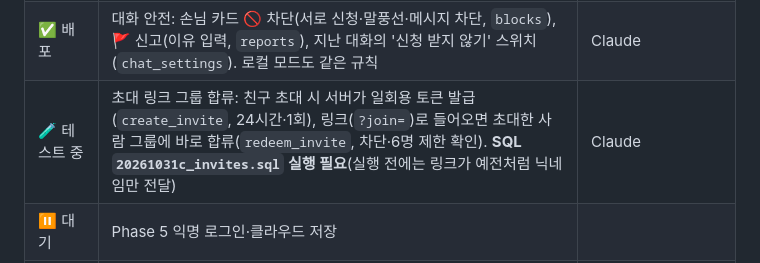
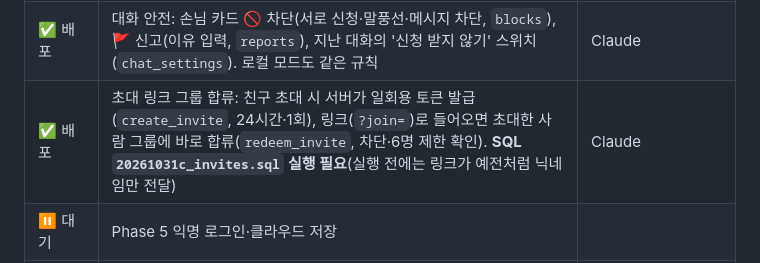
Before and after one commit to eye215/jjimjiljung, a Markdown page: README.md, the part around the change. GitHub-like rendering.

Commit message:
README: invite join deployed
Co-Authored-By: Claude Opus 5.5 <noreply@anthropic.com>
Claude-Session: https://claude.ai/code/session_018NjNF6Ji8yfssqcqeWDbFh

```diff
--- a/README.md
+++ b/README.md
@@ -192,7 +192,7 @@ npm test                         # 테스트 10종 (아래 표)
 | ✅ 배포 | 입구 카운터: 휴게실 동쪽 `entrance` 방, 직원 NPC, 처음 방문 시 사물함 열쇠 번호(기기 저장 `jjimjiljung-key`)와 새 찜질복, 탈의실 버튼에 열쇠 번호 표시 | Claude |
 | ✅ 배포 | 옷은 탈의실 사물함에서만(옷 🎲 버튼 숨김), 팝업 iOS 글래스 재정리(매점·둘러보기·닉네임·운세), 식혜 아이콘·버튼 텍스트 가운데, NPC 양머리 아래 머리카락 정리(모든 캐릭터 기본 양머리), 앉아서 기뻐하기는 두 손만 번쩍, 목욕탕 온탕·냉탕 들어가기(8·6초, 온기 +2, 5분)·샤워(4초, +1, 3분) | Claude |
 | ✅ 배포 | 대화 안전: 손님 카드 🚫 차단(서로 신청·말풍선·메시지 차단, `blocks`), 🚩 신고(이유 입력, `reports`), 지난 대화의 '신청 받지 않기' 스위치(`chat_settings`). 로컬 모드도 같은 규칙 | Claude |
-| 🧪 테스트 중 | 초대 링크 그룹 합류: 친구 초대 시 서버가 일회용 토큰 발급(`create_invite`, 24시간·1회), 링크(`?join=`)로 들어오면 초대한 사람 그룹에 바로 합류(`redeem_invite`, 차단·6명 제한 확인). **SQL `20261031c_invites.sql` 실행 필요**(실행 전에는 링크가 예전처럼 닉네임만 전달) | Claude |
+| ✅ 배포 | 초대 링크 그룹 합류: 친구 초대 시 서버가 일회용 토큰 발급(`create_invite`, 24시간·1회), 링크(`?join=`)로 들어오면 초대한 사람 그룹에 바로 합류(`redeem_invite`, 차단·6명 제한 확인). **SQL `20261031c_invites.sql` 실행 필요**(실행 전에는 링크가 예전처럼 닉네임만 전달) | Claude |
 | ⏸ 대기 | Phase 5 익명 로그인·클라우드 저장 |
 | 🎨 Codex | 3D 배경 디자인 시안 3종 → 확정 후 별도 브랜치에서 구현 | 아래 협업 규칙 |
 
```
